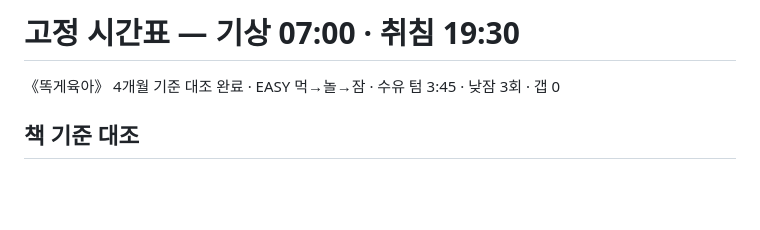
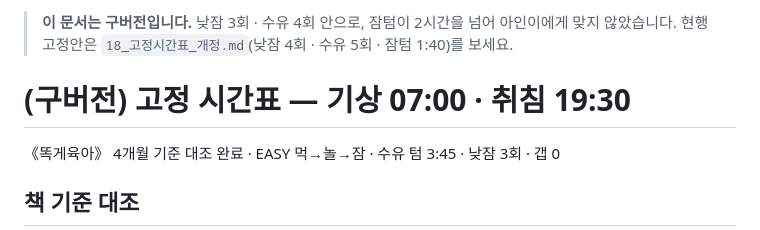
Before and after one commit to dlgywjd0/-, a Markdown page: 아기수면플랜/17_고정시간표.md, the part around the change. Drawn GitHub-style; blank space fills up the shorter version.

```diff
--- a/아기수면플랜/17_고정시간표.md
+++ b/아기수면플랜/17_고정시간표.md
@@ -1,4 +1,7 @@
-# 고정 시간표 — 기상 07:00 · 취침 19:30
+> **이 문서는 구버전입니다.** 낮잠 3회 · 수유 4회 안으로, 잠텀이 2시간을 넘어 아인이에게 맞지 않았습니다.
+> 현행 고정안은 `18_고정시간표_개정.md`(낮잠 4회 · 수유 5회 · 잠텀 1:40)를 보세요.
+
+# (구버전) 고정 시간표 — 기상 07:00 · 취침 19:30
 
 《똑게육아》 4개월 기준 대조 완료 · EASY 먹→놀→잠 · 수유 텀 3:45 · 낮잠 3회 · 갭 0
 
```
Also changed, not shown: 아기수면플랜/18_고정시간표_개정.md (added, +98 -0 lines), 아기수면플랜/README.md (+2 -0 lines).
